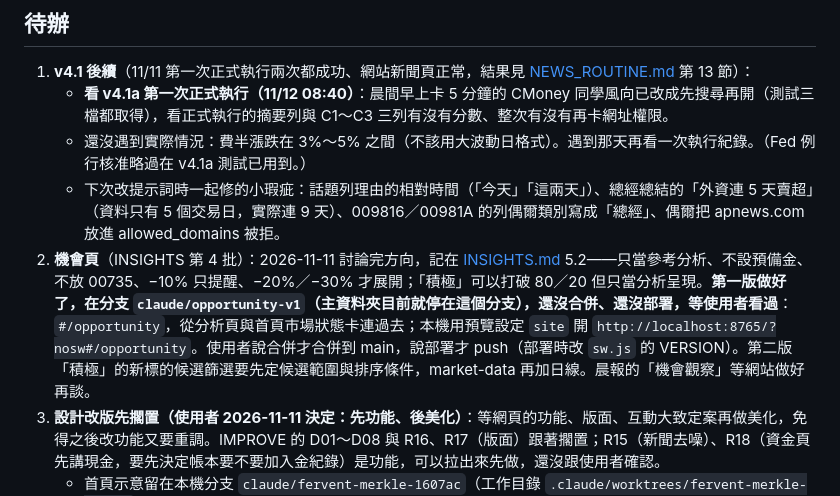
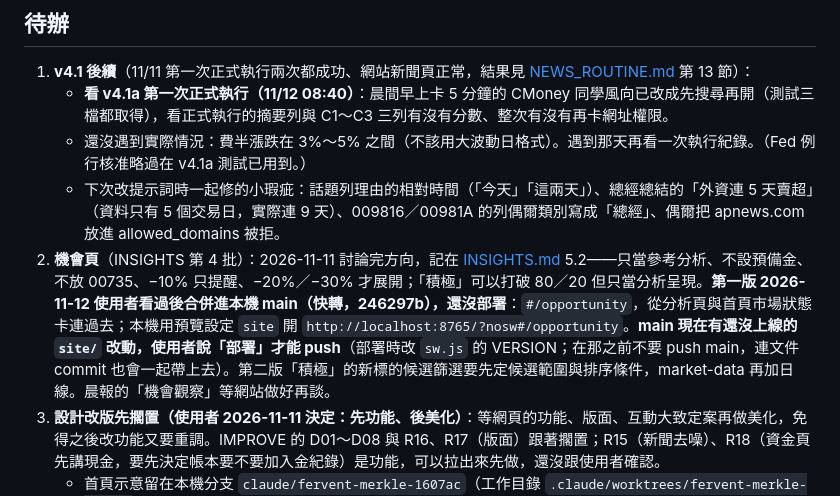
Before and after one commit to chaper123/stock-dashboard, a Markdown page: docs/PROGRESS.md, the part around the change. GitHub-like rendering.

Commit message:
docs: 機會頁第一版合併進 main（還沒部署）
Co-Authored-By: Claude Fable 5.2 <noreply@anthropic.com>

```diff
--- a/docs/PROGRESS.md
+++ b/docs/PROGRESS.md
@@ -24,7 +24,7 @@
    - **看 v4.1a 第一次正式執行（11/12 08:40）**：晨間早上卡 5 分鐘的 CMoney 同學風向已改成先搜尋再開（測試三檔都取得），看正式執行的摘要列與 C1～C3 三列有沒有分數、整次有沒有再卡網址權限。
    - 還沒遇到實際情況：費半漲跌在 3%～5% 之間（不該用大波動日格式）。遇到那天再看一次執行紀錄。（Fed 例行核准略過在 v4.1a 測試已用到。）
    - 下次改提示詞時一起修的小瑕疵：話題列理由的相對時間（「今天」「這兩天」）、總經總結的「外資連 5 天賣超」（資料只有 5 個交易日，實際連 9 天）、009816／00981A 的列偶爾類別寫成「總經」、偶爾把 apnews.com 放進 allowed_domains 被拒。
-2. **機會頁**（INSIGHTS 第 4 批）：2026-11-11 討論完方向，記在 [INSIGHTS.md](INSIGHTS.md) 5.2——只當參考分析、不設預備金、不放 00735、−10% 只提醒、−20%／−30% 才展開；「積極」可以打破 80／20 但只當分析呈現。**第一版做好了，在分支 `claude/opportunity-v1`（主資料夾目前就停在這個分支），還沒合併、還沒部署，等使用者看過**：`#/opportunity`，從分析頁與首頁市場狀態卡連過去；本機用預覽設定 `site` 開 `http://localhost:8765/?nosw#/opportunity`。使用者說合併才合併到 main，說部署才 push（部署時改 `sw.js` 的 VERSION）。第二版「積極」的新標的候選篩選要先定候選範圍與排序條件，market-data 再加日線。晨報的「機會觀察」等網站做好再談。
+2. **機會頁**（INSIGHTS 第 4 批）：2026-11-11 討論完方向，記在 [INSIGHTS.md](INSIGHTS.md) 5.2——只當參考分析、不設預備金、不放 00735、−10% 只提醒、−20%／−30% 才展開；「積極」可以打破 80／20 但只當分析呈現。**第一版 2026-11-12 使用者看過後合併進本機 main（快轉，246297b），還沒部署**：`#/opportunity`，從分析頁與首頁市場狀態卡連過去；本機用預覽設定 `site` 開 `http://localhost:8765/?nosw#/opportunity`。**main 現在有還沒上線的 `site/` 改動，使用者說「部署」才能 push**（部署時改 `sw.js` 的 VERSION；在那之前不要 push main，連文件 commit 也會一起帶上去）。第二版「積極」的新標的候選篩選要先定候選範圍與排序條件，market-data 再加日線。晨報的「機會觀察」等網站做好再談。
 3. **設計改版先擱置（使用者 2026-11-11 決定：先功能、後美化）**：等網頁的功能、版面、互動大致定案再做美化，免得之後改功能又要重調。IMPROVE 的 D01～D08 與 R16、R17（版面）跟著擱置；R15（新聞去噪）、R18（資金頁先講現金，要先決定帳本要不要加入金紀錄）是功能，可以拉出來先做，還沒跟使用者確認。
    - 首頁示意留在本機分支 `claude/fervent-merkle-1607ac`（工作目錄 `.claude/worktrees/fervent-merkle-1607ac`，cacbefe：docs/DESIGN.md、site/preview-home.html、site/css/v2.css、site/js/pages/home_v2.js），沒有 push、沒有合併。要看：在 `.claude/launch.json` 暫時加一組 `py -3.14 -m http.server 8766 --directory .claude/worktrees/fervent-merkle-1607ac/site`，開 `/preview-home.html`。
    - 使用者看過示意的意見（重啟時要照這個改）：只比現在好一點、沒有互動感、只用了一小部分參考。原因：六個範本只實際開了三個（Ledgely、Zapline、Fundora 沒開）、照報告只拿兩個當主參考、動態刻意做得很少（沒有跳數字、沒有背景動畫）。重啟時六個範本都要實際開來看，互動當成重點。
```
Also changed, not shown: docs/INSIGHTS.md (+1 -1 lines).
